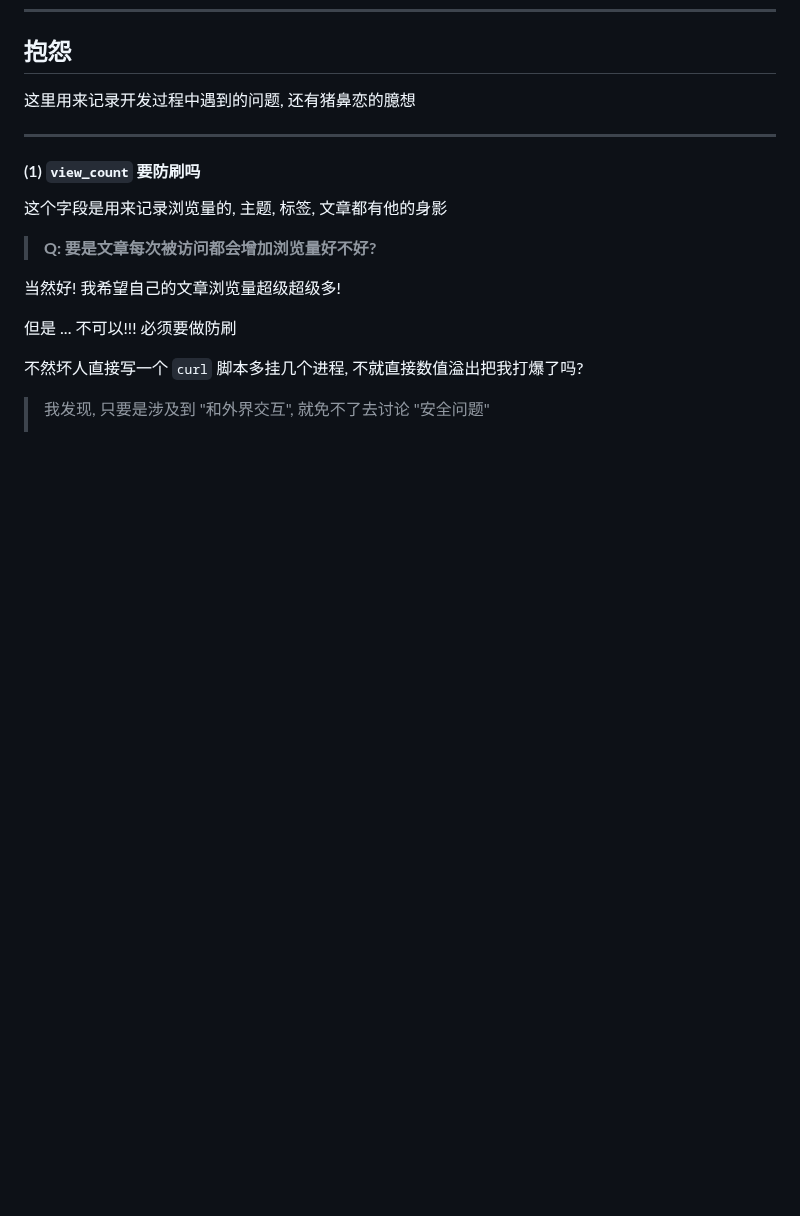
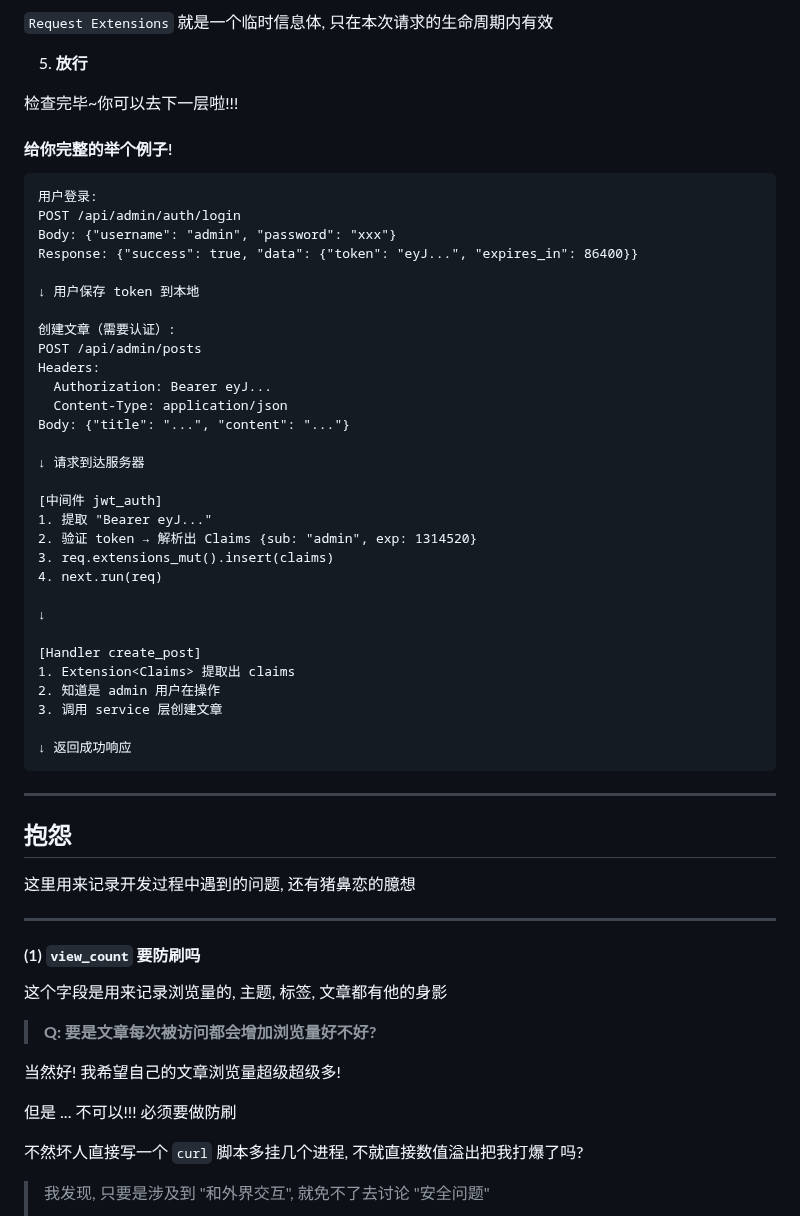
Before and after one commit to Threepan/YukiLog, a Markdown page: yukilog-backend/docs/yukilog.md, the part around one of its changes. GitHub-like rendering; blank space fills up the shorter version.

````diff
--- a/yukilog-backend/docs/yukilog.md
+++ b/yukilog-backend/docs/yukilog.md
@@ -141,3 +201,46 @@
+`Request Extensions` 就是一个临时信息体, 只在本次请求的生命周期内有效
+
+5. **放行**
+
+检查完毕~你可以去下一层啦!!!
+
+#### 给你完整的举个例子!
+
+```text
+用户登录:
+POST /api/admin/auth/login
+Body: {"username": "admin", "password": "xxx"}
+Response: {"success": true, "data": {"token": "eyJ...", "expires_in": 86400}}
+
+↓ 用户保存 token 到本地
+
+创建文章（需要认证）:
+POST /api/admin/posts
+Headers:
+  Authorization: Bearer eyJ...
+  Content-Type: application/json
+Body: {"title": "...", "content": "..."}
+
+↓ 请求到达服务器
+
+[中间件 jwt_auth]
+1. 提取 "Bearer eyJ..."
+2. 验证 token → 解析出 Claims {sub: "admin", exp: 1314520}
+3. req.extensions_mut().insert(claims)
+4. next.run(req)
+
+↓
+
+[Handler create_post]
+1. Extension<Claims> 提取出 claims
+2. 知道是 admin 用户在操作
+3. 调用 service 层创建文章
+
+↓ 返回成功响应
+```
+
+---
+
 ## 抱怨
 
 这里用来记录开发过程中遇到的问题, 还有猪鼻恋的臆想
````
Also changed, not shown: other parts of yukilog-backend/docs/yukilog.md (+60 -0 lines).
